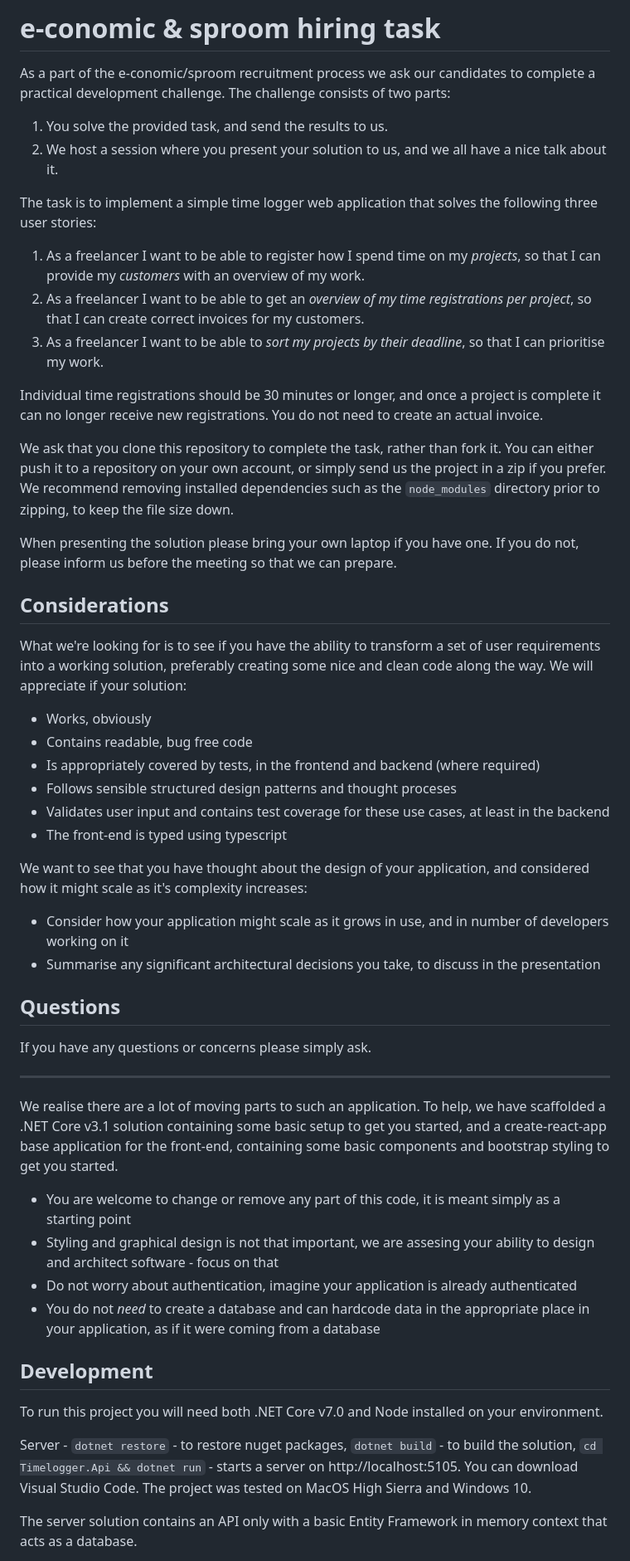
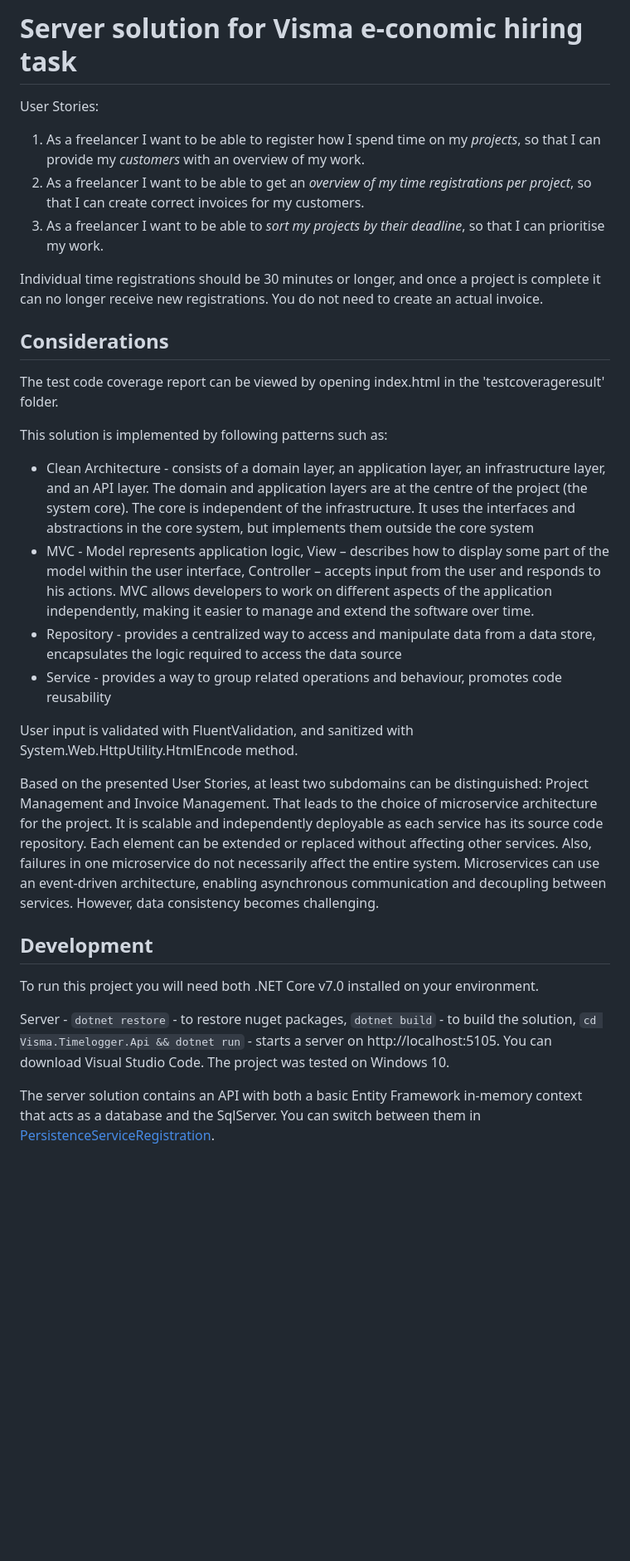
Before and after one commit to kasarama/Visma.Timelogger.Server, a Markdown page: README.md, the part around one of its changes. Shown at 83% size. GitHub-like rendering; blank space fills up the shorter version.

```diff
--- a/README.md
+++ b/README.md
@@ -1,56 +1,32 @@
-# e-conomic & sproom hiring task
+# Server solution for Visma e-conomic hiring task
 
-As a part of the e-conomic/sproom recruitment process we ask our candidates to complete a practical development challenge. The challenge consists of two parts:
-
-1. You solve the provided task, and send the results to us.
-2. We host a session where you present your solution to us, and we all have a nice talk about it.
-
-The task is to implement a simple time logger web application that solves the following three user stories:
-
+User Stories:
 1. As a freelancer I want to be able to register how I spend time on my _projects_, so that I can provide my _customers_ with an overview of my work.
 2. As a freelancer I want to be able to get an _overview of my time registrations per project_, so that I can create correct invoices for my customers.
 3. As a freelancer I want to be able to _sort my projects by their deadline_, so that I can prioritise my work.
 
 Individual time registrations should be 30 minutes or longer, and once a project is complete it can no longer receive new registrations. You do not need to create an actual invoice.
 
-We ask that you clone this repository to complete the task, rather than fork it. You can either push it to a repository on your own account, or simply send us the project in a zip if you prefer. We recommend removing installed dependencies such as the `node_modules` directory prior to zipping, to keep the file size down.
-
-When presenting the solution please bring your own laptop if you have one. If you do not, please inform us before the meeting so that we can prepare.
-
 ## Considerations
 
-What we're looking for is to see if you have the ability to transform a set of user requirements into a working solution, preferably creating some nice and clean code along the way. We will appreciate if your solution:
+The test code coverage report can be viewed by opening index.html in the 'testcoverageresult' folder.
 
-- Works, obviously
-- Contains readable, bug free code
-- Is appropriately covered by tests, in the frontend and backend (where required)
-- Follows sensible structured design patterns and thought proceses
-- Validates user input and contains test coverage for these use cases, at least in the backend
-- The front-end is typed using typescript
+This solution is implemented by following patterns such as:
+ - Clean Architecture - consists of a domain layer, an application layer, an infrastructure layer, and an API layer. The domain and application layers are at the centre of the project (the system core). The core is independent of the infrastructure. It uses the interfaces and abstractions in the core system, but implements them outside the core system
+ - MVC - Model represents application logic, View – describes how to display some part of the model within the user interface, Controller – accepts input from the user and responds to his actions. MVC allows developers to work on different aspects of the application independently, making it easier to manage and extend the software over time.
+ - Repository - provides a centralized way to access and manipulate data from a data store, encapsulates the logic required to access the data source
+ - Service - provides a way to group related operations and behaviour, promotes code reusability
 
-We want to see that you have thought about the design of your application, and considered how it might scale as it's complexity increases:
+User input is validated with FluentValidation, and sanitized with System.Web.HttpUtility.HtmlEncode method.
 
-- Consider how your application might scale as it grows in use, and in number of developers working on it
-- Summarise any significant architectural decisions you take, to discuss in the presentation
+Based on the presented User Stories, at least two subdomains can be distinguished: Project Management and Invoice Management. That leads to the choice of microservice architecture for the project. It is scalable and independently deployable as each service  has its source code repository. Each element can be extended or replaced without affecting other services. Also, failures in one microservice do not necessarily affect the entire system. Microservices can use an event-driven architecture, enabling asynchronous communication and decoupling between services. However, data consistency becomes challenging.
 
-## Questions
-
-If you have any questions or concerns please simply ask.
-
----
-
-We realise there are a lot of moving parts to such an application. To help, we have scaffolded a .NET Core v3.1 solution containing some basic setup to get you started, and a create-react-app base application for the front-end, containing some basic components and bootstrap styling to get you started.
-
-- You are welcome to change or remove any part of this code, it is meant simply as a starting point
-- Styling and graphical design is not that important, we are assesing your ability to design and architect software - focus on that
-- Do not worry about authentication, imagine your application is already authenticated
-- You do not _need_ to create a database and can hardcode data in the appropriate place in your application, as if it were coming from a database
 
 ## Development
 
-To run this project you will need both .NET Core v7.0 and Node installed on your environment.
+To run this project you will need both .NET Core v7.0 installed on your environment.
 
-Server - `dotnet restore` - to restore nuget packages, `dotnet build` - to build the solution, `cd Timelogger.Api && dotnet run` - starts a server on http://localhost:5105. You can download Visual Studio Code. The project was tested on MacOS High Sierra and Windows 10.
+Server - `dotnet restore` - to restore nuget packages, `dotnet build` - to build the solution, `cd Visma.Timelogger.Api && dotnet run` - starts a server on http://localhost:5105. You can download Visual Studio Code. The project was tested on Windows 10.
 
-The server solution contains an API only with a basic Entity Framework in memory context that acts as a database.
+The server solution contains an API with both a basic Entity Framework in-memory context that acts as a database and  the SqlServer. You can switch between them in [PersistenceServiceRegistration](https://github.com/kasarama/Visma.Timelogger.Server/blob/b8209677d9e75aca6e7db0700b1ff3e447458d99/Visma.Timelogger.Infrastructure/PersistenceServiceRegistration.cs#L13).
 
```
Also changed, not shown: other parts of README.md (+3 -1 lines).
